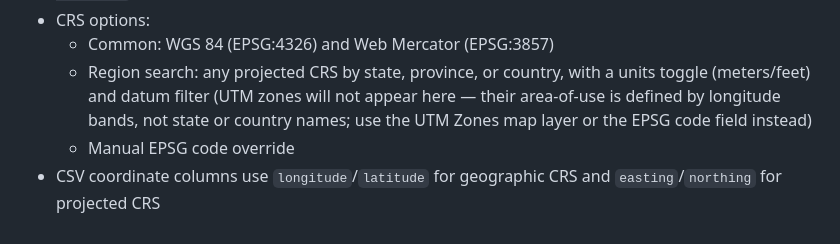
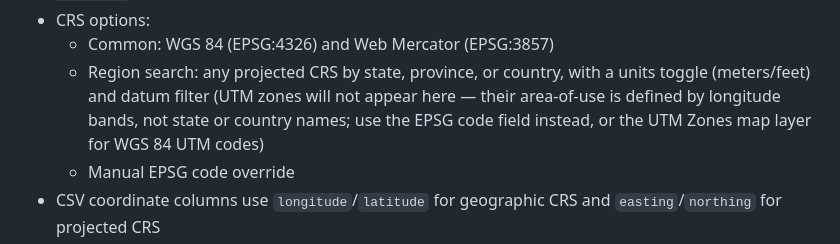
Before and after one commit to brekc/geotagged-photo-mapper, a Markdown page: README.md, the part around the change. GitHub-like rendering.

```diff
--- a/README.md
+++ b/README.md
@@ -151,7 +151,7 @@ A single-page interface served from `templates/geotagged-photo-mapper.html`:
 - CRS options:
   - Common: WGS 84 (EPSG:4326) and Web Mercator (EPSG:3857)
   - Region search: any projected CRS by state, province, or country, with a units toggle (meters/feet) and datum filter
-    (UTM zones will not appear here — their area-of-use is defined by longitude bands, not state or country names; use the UTM Zones map layer or the EPSG code field instead)
+    (UTM zones will not appear here — their area-of-use is defined by longitude bands, not state or country names; use the EPSG code field instead, or the UTM Zones map layer for WGS 84 UTM codes)
   - Manual EPSG code override
 - CSV coordinate columns use `longitude`/`latitude` for geographic CRS and `easting`/`northing` for projected CRS
 - Custom export filename
```
